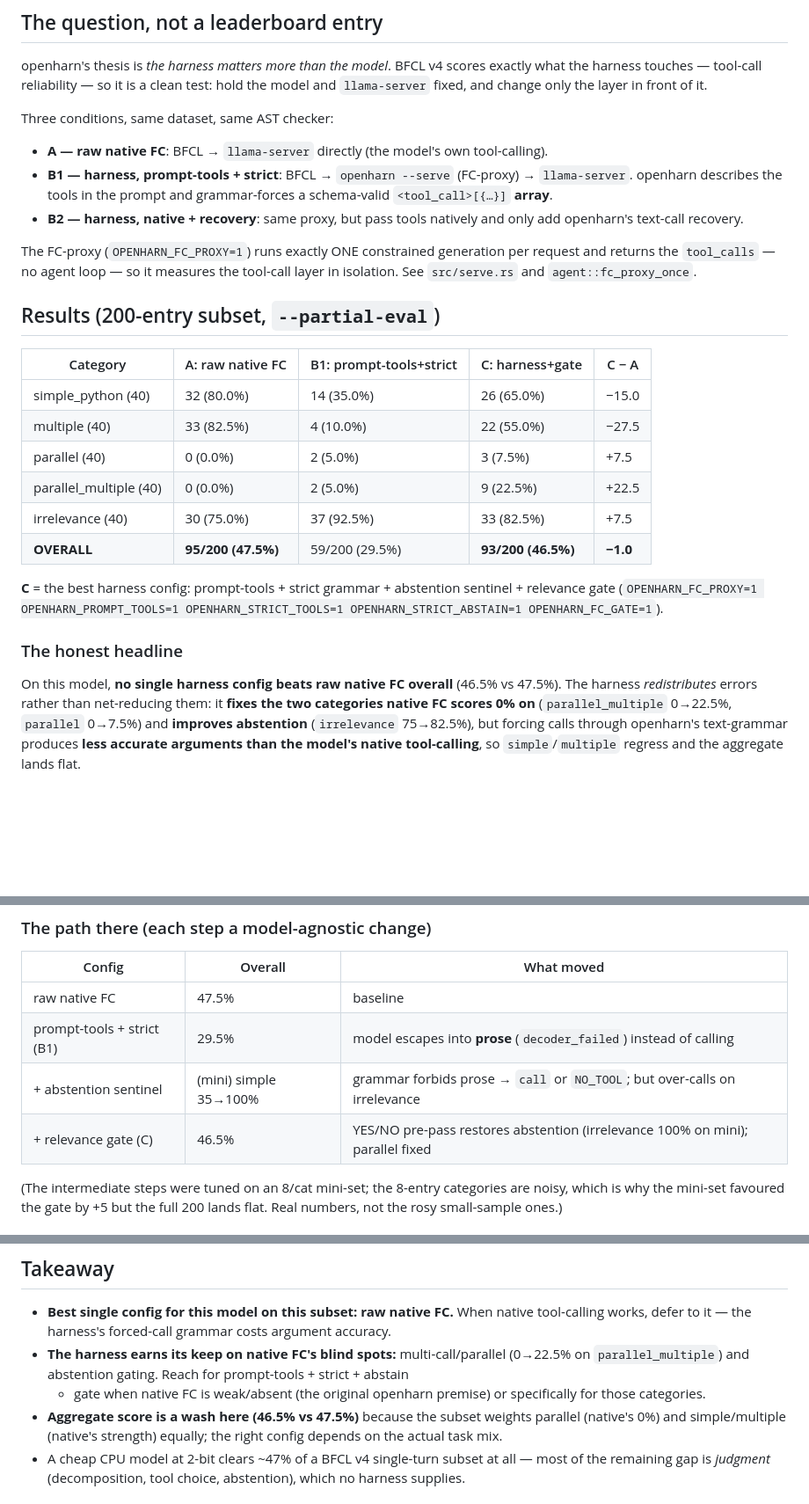
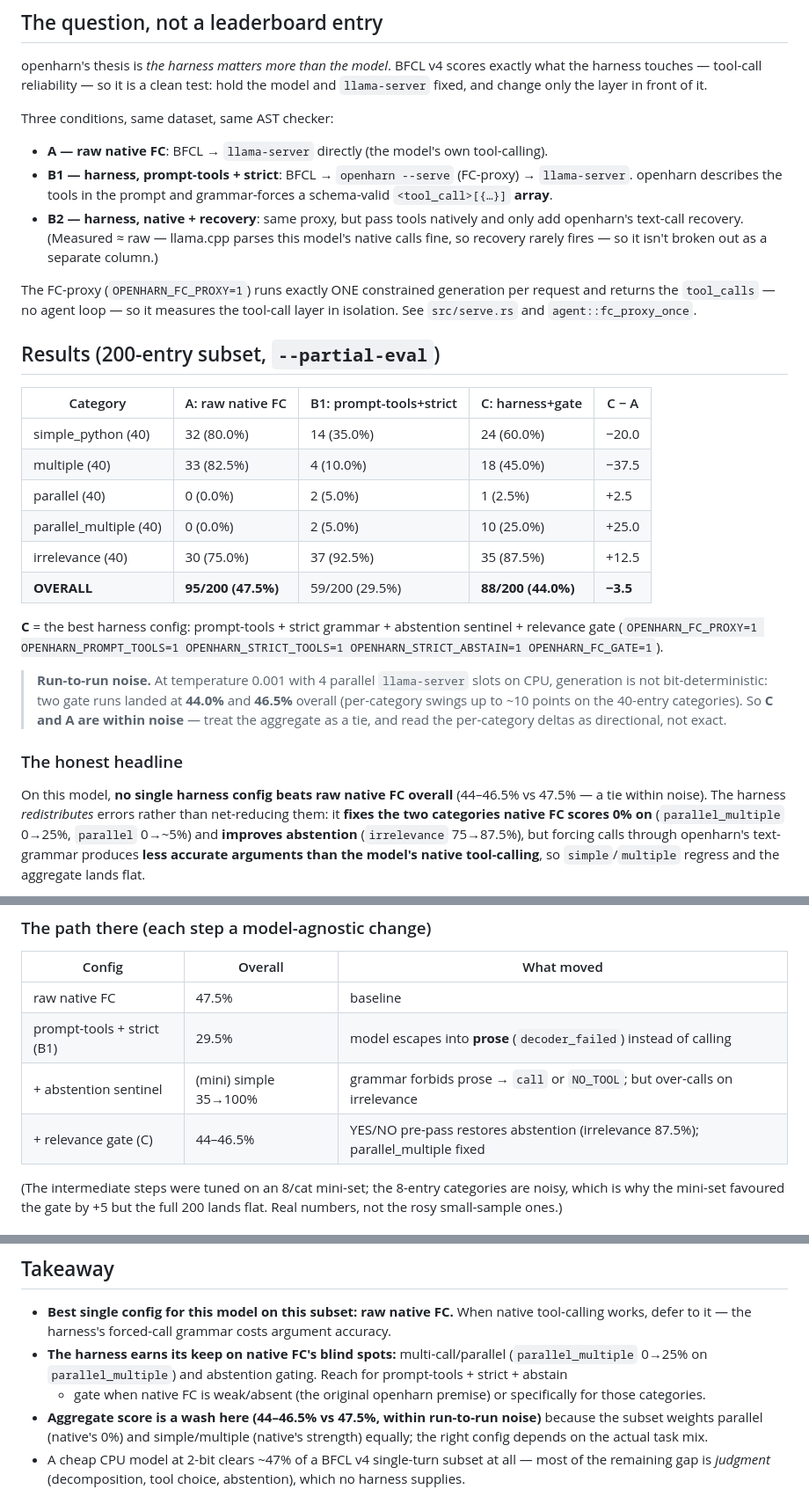
Before and after one commit to Thebored1/openharn, a Markdown page: notes/bfcl-v4.md, 3 parts joined by grey strips. Shown at 88% size. Rendered like a GitHub page; blank space fills up the shorter version.

Commit message:
bfcl-v4 notes: use committed-code run (44.0%) + document run-to-run noise
Co-Authored-By: Claude Opus 4.8 <noreply@anthropic.com>

```diff
--- a/notes/bfcl-v4.md
+++ b/notes/bfcl-v4.md
@@ -22,7 +22,8 @@ Three conditions, same dataset, same AST checker:
   `llama-server`. openharn describes the tools in the prompt and grammar-forces a
   schema-valid `<tool_call>[{…}]` **array**.
 - **B2 — harness, native + recovery**: same proxy, but pass tools natively and only add
-  openharn's text-call recovery.
+  openharn's text-call recovery. (Measured ≈ raw — llama.cpp parses this model's native
+  calls fine, so recovery rarely fires — so it isn't broken out as a separate column.)
 
 The FC-proxy (`OPENHARN_FC_PROXY=1`) runs exactly ONE constrained generation per request
 and returns the `tool_calls` — no agent loop — so it measures the tool-call layer in
@@ -32,23 +33,30 @@ isolation. See `src/serve.rs` and `agent::fc_proxy_once`.
 
 | Category | A: raw native FC | B1: prompt-tools+strict | C: harness+gate | C − A |
 |---|---|---|---|---|
-| simple_python (40) | 32 (80.0%) | 14 (35.0%) | 26 (65.0%) | −15.0 |
-| multiple (40) | 33 (82.5%) | 4 (10.0%) | 22 (55.0%) | −27.5 |
-| parallel (40) | 0 (0.0%) | 2 (5.0%) | 3 (7.5%) | +7.5 |
-| parallel_multiple (40) | 0 (0.0%) | 2 (5.0%) | 9 (22.5%) | +22.5 |
-| irrelevance (40) | 30 (75.0%) | 37 (92.5%) | 33 (82.5%) | +7.5 |
-| **OVERALL** | **95/200 (47.5%)** | 59/200 (29.5%) | **93/200 (46.5%)** | **−1.0** |
+| simple_python (40) | 32 (80.0%) | 14 (35.0%) | 24 (60.0%) | −20.0 |
+| multiple (40) | 33 (82.5%) | 4 (10.0%) | 18 (45.0%) | −37.5 |
+| parallel (40) | 0 (0.0%) | 2 (5.0%) | 1 (2.5%) | +2.5 |
+| parallel_multiple (40) | 0 (0.0%) | 2 (5.0%) | 10 (25.0%) | +25.0 |
+| irrelevance (40) | 30 (75.0%) | 37 (92.5%) | 35 (87.5%) | +12.5 |
+| **OVERALL** | **95/200 (47.5%)** | 59/200 (29.5%) | **88/200 (44.0%)** | **−3.5** |
 
 **C** = the best harness config: prompt-tools + strict grammar + abstention sentinel +
 relevance gate (`OPENHARN_FC_PROXY=1 OPENHARN_PROMPT_TOOLS=1 OPENHARN_STRICT_TOOLS=1
 OPENHARN_STRICT_ABSTAIN=1 OPENHARN_FC_GATE=1`).
 
+> **Run-to-run noise.** At temperature 0.001 with 4 parallel `llama-server` slots on CPU,
+> generation is not bit-deterministic: two gate runs landed at **44.0%** and **46.5%**
+> overall (per-category swings up to ~10 points on the 40-entry categories). So **C and A
+> are within noise** — treat the aggregate as a tie, and read the per-category deltas as
+> directional, not exact.
+
 ### The honest headline
 
-On this model, **no single harness config beats raw native FC overall** (46.5% vs 47.5%).
+On this model, **no single harness config beats raw native FC overall** (44–46.5% vs
+47.5% — a tie within noise).
 The harness *redistributes* errors rather than net-reducing them: it **fixes the two
-categories native FC scores 0% on** (`parallel_multiple` 0→22.5%, `parallel` 0→7.5%) and
-**improves abstention** (`irrelevance` 75→82.5%), but forcing calls through openharn's
+categories native FC scores 0% on** (`parallel_multiple` 0→25%, `parallel` 0→~5%) and
+**improves abstention** (`irrelevance` 75→87.5%), but forcing calls through openharn's
 text-grammar produces **less accurate arguments than the model's native tool-calling**, so
 `simple`/`multiple` regress and the aggregate lands flat.
 
@@ -66,7 +74,7 @@ to native FC for argument accuracy.
 | raw native FC | 47.5% | baseline |
 | prompt-tools + strict (B1) | 29.5% | model escapes into **prose** (`decoder_failed`) instead of calling |
 | + abstention sentinel | (mini) simple 35→100% | grammar forbids prose → `call` or `NO_TOOL`; but over-calls on irrelevance |
-| + relevance gate (C) | 46.5% | YES/NO pre-pass restores abstention (irrelevance 100% on mini); parallel fixed |
+| + relevance gate (C) | 44–46.5% | YES/NO pre-pass restores abstention (irrelevance 87.5%); parallel_multiple fixed |
 
 (The intermediate steps were tuned on an 8/cat mini-set; the 8-entry categories are noisy,
 which is why the mini-set favoured the gate by +5 but the full 200 lands flat. Real numbers,
@@ -138,11 +146,11 @@ relevance pre-pass). Documented in [`docs/adapting-openharn.md`](../docs/adaptin
 - **Best single config for this model on this subset: raw native FC.** When native
   tool-calling works, defer to it — the harness's forced-call grammar costs argument
   accuracy.
-- **The harness earns its keep on native FC's blind spots:** multi-call/parallel (0→22.5%
+- **The harness earns its keep on native FC's blind spots:** multi-call/parallel (`parallel_multiple` 0→25%
   on `parallel_multiple`) and abstention gating. Reach for prompt-tools + strict + abstain
   + gate when native FC is weak/absent (the original openharn premise) or specifically for
   those categories.
-- **Aggregate score is a wash here (46.5% vs 47.5%)** because the subset weights parallel
+- **Aggregate score is a wash here (44–46.5% vs 47.5%, within run-to-run noise)** because the subset weights parallel
   (native's 0%) and simple/multiple (native's strength) equally; the right config depends
   on the actual task mix.
 - A cheap CPU model at 2-bit clears ~47% of a BFCL v4 single-turn subset at all — most of
```
Also changed, not shown: other parts of notes/bfcl-v4.md (+1 -1 lines).
